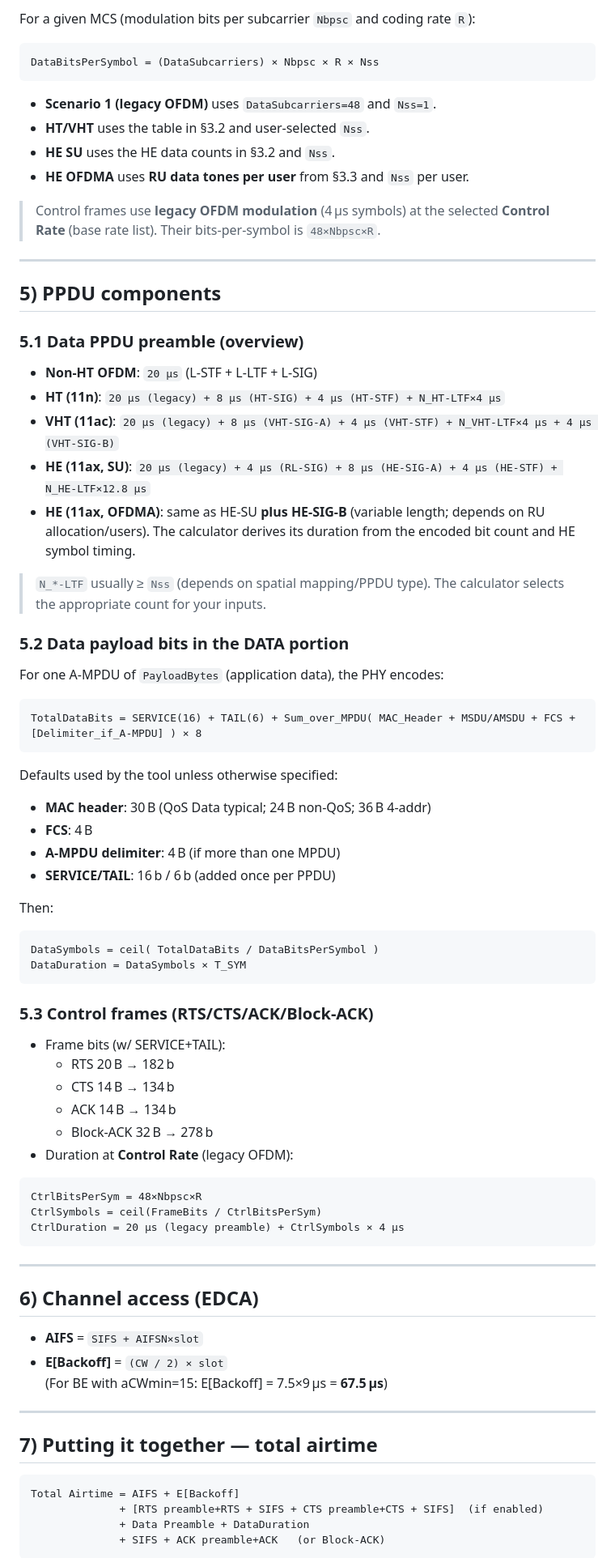
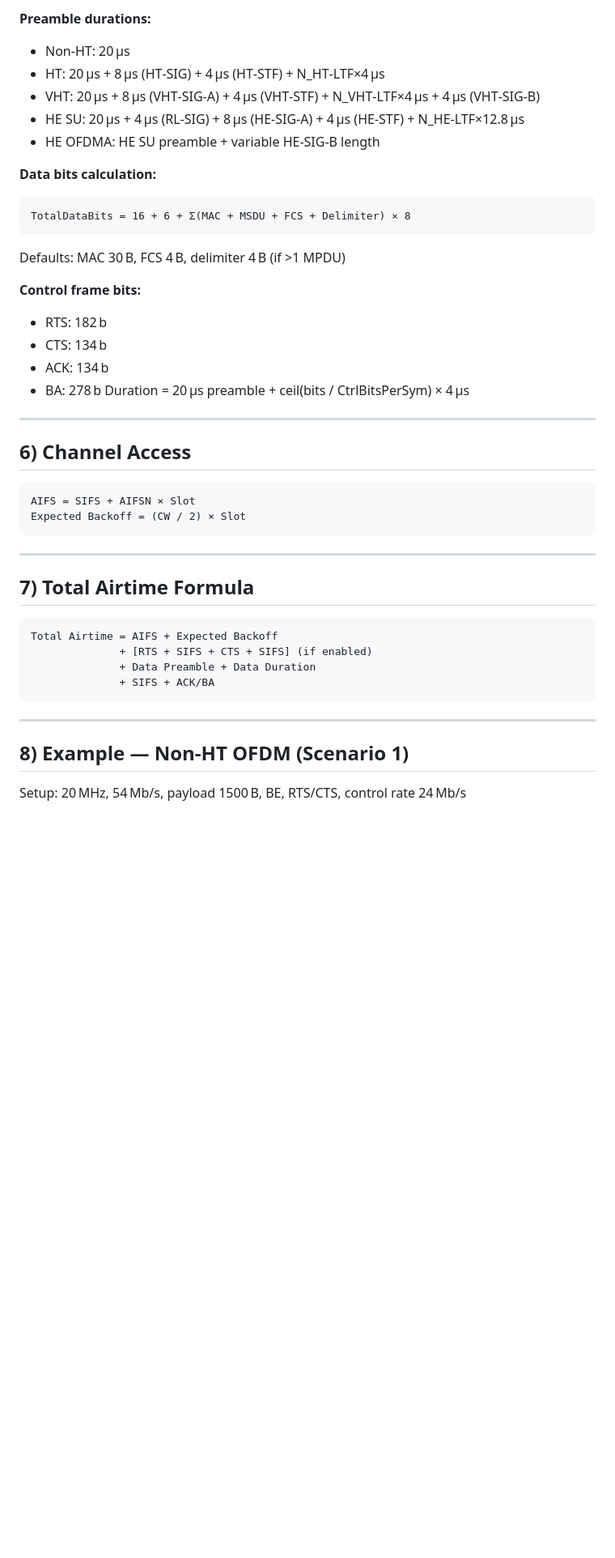
Before and after one commit to WifiNomads/Nomads, a Markdown page: WiFi_Airtime_Calculator_Documentation.md, the part around one of its changes. Shown at 81% size. GitHub-like rendering; blank space fills up the shorter version.

````diff
--- a/WiFi_Airtime_Calculator_Documentation.md
+++ b/WiFi_Airtime_Calculator_Documentation.md
@@ -77,84 +78,50 @@ The tool enforces the correct maximum based on the selected **Scenario**.
 
-For a given MCS (modulation bits per subcarrier `Nbpsc` and coding rate `R`):
+**Preamble durations:**
+
+- Non‑HT: 20 µs
+- HT: 20 µs + 8 µs (HT‑SIG) + 4 µs (HT‑STF) + N\_HT‑LTF×4 µs
+- VHT: 20 µs + 8 µs (VHT‑SIG‑A) + 4 µs (VHT‑STF) + N\_VHT‑LTF×4 µs + 4 µs (VHT‑SIG‑B)
+- HE SU: 20 µs + 4 µs (RL‑SIG) + 8 µs (HE‑SIG‑A) + 4 µs (HE‑STF) + N\_HE‑LTF×12.8 µs
+- HE OFDMA: HE SU preamble + variable HE‑SIG‑B length
+
+**Data bits calculation:**
 
 ```
-DataBitsPerSymbol = (DataSubcarriers) × Nbpsc × R × Nss
+TotalDataBits = 16 + 6 + Σ(MAC + MSDU + FCS + Delimiter) × 8
 ```
 
-- **Scenario 1 (legacy OFDM)** uses `DataSubcarriers=48` and `Nss=1`.
-- **HT/VHT** uses the table in §3.2 and user‑selected `Nss`.
-- **HE SU** uses the HE data counts in §3.2 and `Nss`.
-- **HE OFDMA** uses **RU data tones per user** from §3.3 and `Nss` per user.
+Defaults: MAC 30 B, FCS 4 B, delimiter 4 B (if >1 MPDU)
 
-> Control frames use **legacy OFDM modulation** (4 µs symbols) at the selected **Control Rate** (base rate list). Their bits‑per‑symbol is `48×Nbpsc×R`.
+**Control frame bits:**
+
+- RTS: 182 b
+- CTS: 134 b
+- ACK: 134 b
+- BA: 278 b Duration = 20 µs preamble + ceil(bits / CtrlBitsPerSym) × 4 µs
 
 ---
 
-## 5) PPDU components
-
-### 5.1 Data PPDU preamble (overview)
-
-- **Non‑HT OFDM**: `20 µs` (L‑STF + L‑LTF + L‑SIG)
-- **HT (11n)**: `20 µs (legacy) + 8 µs (HT‑SIG) + 4 µs (HT‑STF) + N_HT‑LTF×4 µs`
-- **VHT (11ac)**: `20 µs (legacy) + 8 µs (VHT‑SIG‑A) + 4 µs (VHT‑STF) + N_VHT‑LTF×4 µs + 4 µs (VHT‑SIG‑B)`
-- **HE (11ax, SU)**: `20 µs (legacy) + 4 µs (RL‑SIG) + 8 µs (HE‑SIG‑A) + 4 µs (HE‑STF) + N_HE‑LTF×12.8 µs`
-- **HE (11ax, OFDMA)**: same as HE‑SU **plus** **HE‑SIG‑B** (variable length; depends on RU allocation/users). The calculator derives its duration from the encoded bit count and HE symbol timing.
-
-> `N_*‑LTF` usually ≥ `Nss` (depends on spatial mapping/PPDU type). The calculator selects the appropriate count for your inputs.
-
-### 5.2 Data payload bits in the DATA portion
-
-For one A‑MPDU of `PayloadBytes` (application data), the PHY encodes:
+## 6) Channel Access
 
 ```
-TotalDataBits = SERVICE(16) + TAIL(6) + Sum_over_MPDU( MAC_Header + MSDU/AMSDU + FCS + [Delimiter_if_A‑MPDU] ) × 8
-```
-
-Defaults used by the tool unless otherwise specified:
-
-- **MAC header**: 30 B (QoS Data typical; 24 B non‑QoS; 36 B 4‑addr)
-- **FCS**: 4 B
-- **A‑MPDU delimiter**: 4 B (if more than one MPDU)
-- **SERVICE/TAIL**: 16 b / 6 b (added once per PPDU)
-
-Then:
-
-```
-DataSymbols = ceil( TotalDataBits / DataBitsPerSymbol )
-DataDuration = DataSymbols × T_SYM
-```
-
-### 5.3 Control frames (RTS/CTS/ACK/Block‑ACK)
-
-- Frame bits (w/ SERVICE+TAIL):
-  - RTS 20 B → 182 b
-  - CTS 14 B → 134 b
-  - ACK 14 B → 134 b
-  - Block‑ACK 32 B → 278 b
-- Duration at **Control Rate** (legacy OFDM):
-
-```
-CtrlBitsPerSym = 48×Nbpsc×R
-CtrlSymbols = ceil(FrameBits / CtrlBitsPerSym)
-CtrlDuration = 20 µs (legacy preamble) + CtrlSymbols × 4 µs
+AIFS = SIFS + AIFSN × Slot
+Expected Backoff = (CW / 2) × Slot
 ```
 
 ---
 
-## 6) Channel access (EDCA)
+## 7) Total Airtime Formula
 
-- **AIFS** = `SIFS + AIFSN×slot`
-- **E[Backoff]** = `(CW / 2) × slot`\
-  (For BE with aCWmin=15: E[Backoff] = 7.5×9 µs = **67.5 µs**)
+```
+Total Airtime = AIFS + Expected Backoff
+              + [RTS + SIFS + CTS + SIFS] (if enabled)
+              + Data Preamble + Data Duration
+              + SIFS + ACK/BA
+```
 
 ---
 
-## 7) Putting it together — total airtime
+## 8) Example — Non‑HT OFDM (Scenario 1)
 
-```
-Total Airtime = AIFS + E[Backoff]
-              + [RTS preamble+RTS + SIFS + CTS preamble+CTS + SIFS]  (if enabled)
-              + Data Preamble + DataDuration
-              + SIFS + ACK preamble+ACK   (or Block‑ACK)
-```
+Setup: 20 MHz, 54 Mb/s, payload 1500 B, BE, RTS/CTS, control rate 24 Mb/s
 
````
Also changed, not shown: other parts of WiFi_Airtime_Calculator_Documentation.md (+75 -116 lines).
